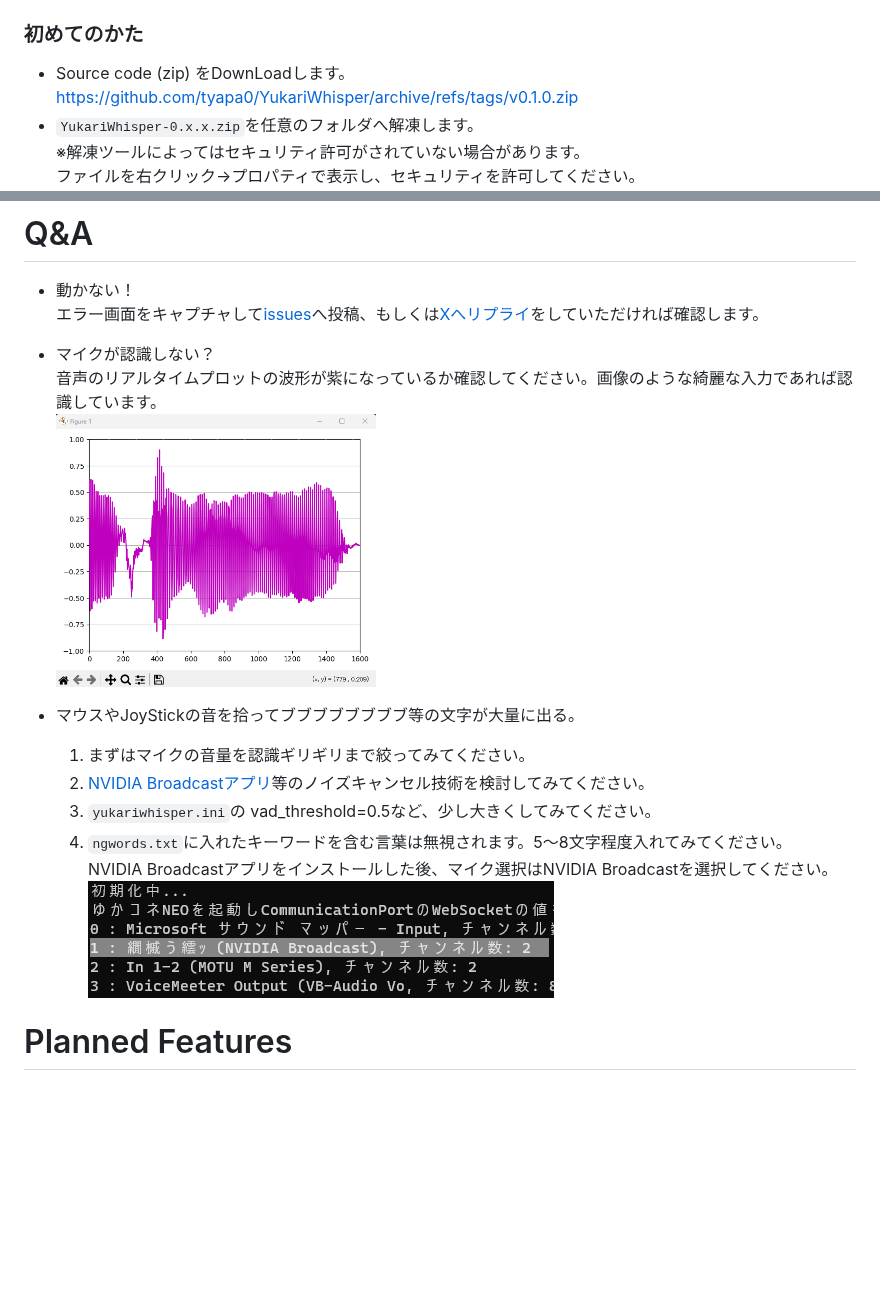
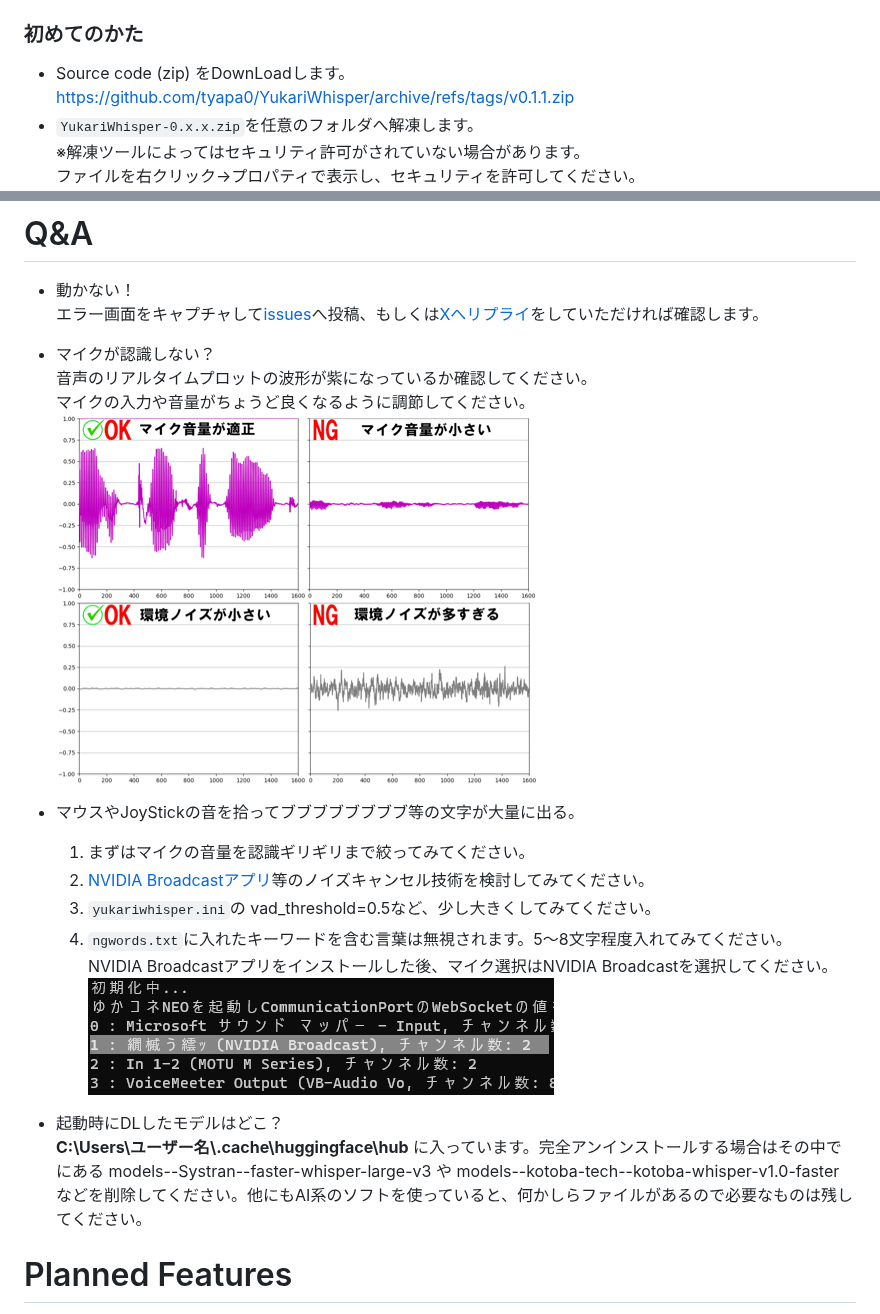
Before and after one commit to tyapa0/YukariWhisper, a Markdown page: README.md, 2 parts joined by grey strips. Drawn GitHub-style; pictures changed too: image/YukariWhisper08.png; blank space fills up the shorter version.

```diff
--- a/README.md
+++ b/README.md
@@ -22,7 +22,7 @@ AI認識のFaster-Whisperをゆかりねっとや、ゆかコネNEOで使うた
   * `yukariwhisper.ini`は古いものを使わないでください！！(互換性なし)
 
 ### 初めてのかた
-  *  Source code (zip) をDownLoadします。 https://github.com/tyapa0/YukariWhisper/archive/refs/tags/v0.1.0.zip
+  *  Source code (zip) をDownLoadします。 https://github.com/tyapa0/YukariWhisper/archive/refs/tags/v0.1.1.zip
   * `YukariWhisper-0.x.x.zip`を任意のフォルダへ解凍します。
      ※解凍ツールによってはセキュリティ許可がされていない場合があります。
    ファイルを右クリック→プロパティで表示し、セキュリティを許可してください。
@@ -65,7 +65,8 @@ AI認識のFaster-Whisperをゆかりねっとや、ゆかコネNEOで使うた
  エラー画面をキャプチャして[issues](https://github.com/tyapa0/YukariWhisper/issues)へ投稿、もしくは[Xへリプライ](https://twitter.com/TYA_PA_)をしていただければ確認します。
 
 * マイクが認識しない？
- 音声のリアルタイムプロットの波形が紫になっているか確認してください。画像のような綺麗な入力であれば認識しています。
+ 音声のリアルタイムプロットの波形が紫になっているか確認してください。
+ マイクの入力や音量がちょうど良くなるように調節してください。
  ![YukariWhisper06.png.](./image/YukariWhisper08.png "YukariWhisper06")
 
 
@@ -76,6 +77,9 @@ AI認識のFaster-Whisperをゆかりねっとや、ゆかコネNEOで使うた
   1. `ngwords.txt`に入れたキーワードを含む言葉は無視されます。5～8文字程度入れてみてください。
   NVIDIA Broadcastアプリをインストールした後、マイク選択はNVIDIA Broadcastを選択してください。
   ![YukariWhisper06.png.](./image/YukariWhisper06.png "YukariWhisper06")
+
+* 起動時にDLしたモデルはどこ？
+  **C:\\Users\\ユーザー名\\.cache\\huggingface\\hub** に入っています。完全アンインストールする場合はその中でにある models--Systran--faster-whisper-large-v3 や models--kotoba-tech--kotoba-whisper-v1.0-faster などを削除してください。他にもAI系のソフトを使っていると、何かしらファイルがあるので必要なものは残してください。
 
 
 # Planned Features
```
Also changed, not shown: 1 other file.
